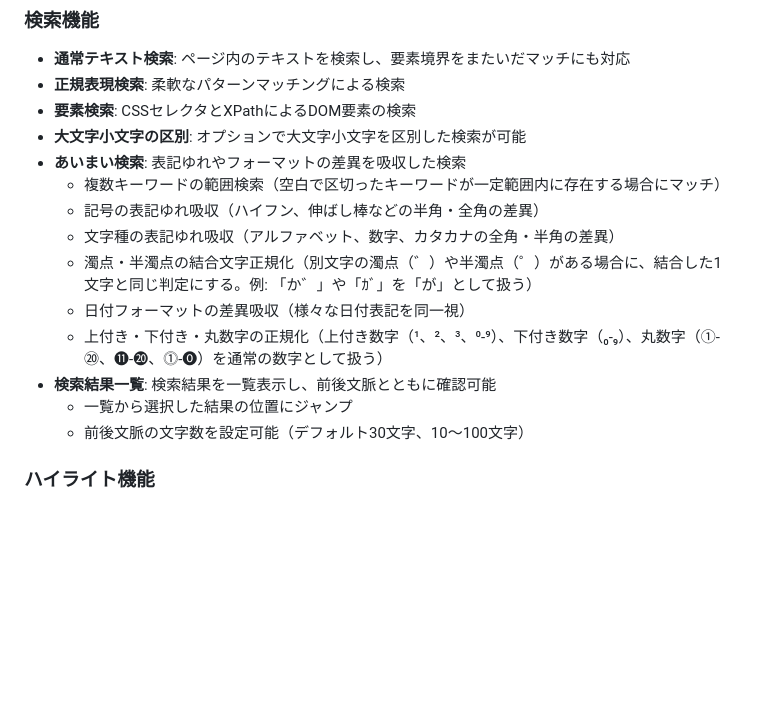
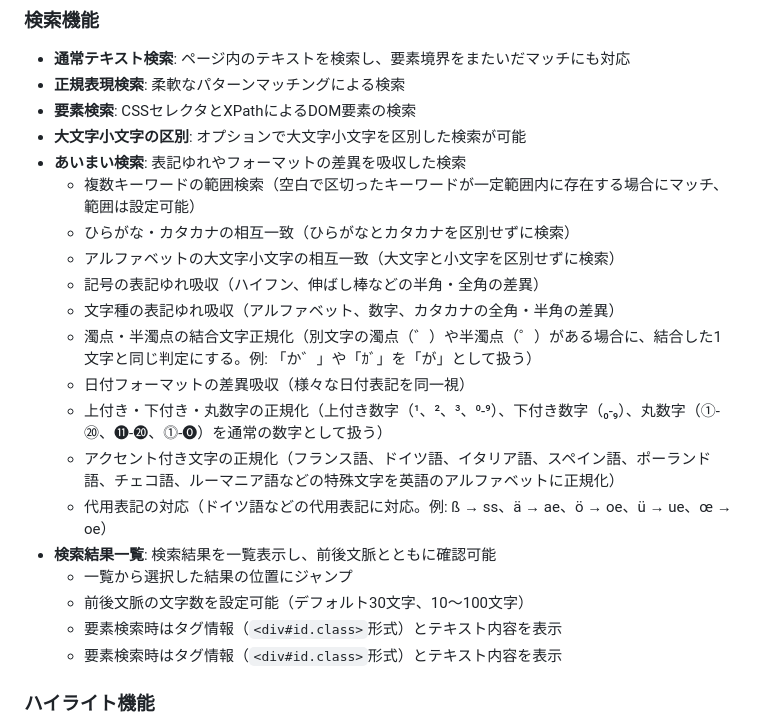
Before and after one commit to naokirin/chrome_ext_pattern_lens, a Markdown page: README.md, the part around the change printed below. Rendered like a GitHub page; blank space fills up the shorter version.

```diff
--- a/README.md
+++ b/README.md
@@ -10,15 +10,21 @@ Chrome拡張機能：正規表現とDOM要素検索に対応した高度なペ
 - **要素検索**: CSSセレクタとXPathによるDOM要素の検索
 - **大文字小文字の区別**: オプションで大文字小文字を区別した検索が可能
 - **あいまい検索**: 表記ゆれやフォーマットの差異を吸収した検索
-  - 複数キーワードの範囲検索（空白で区切ったキーワードが一定範囲内に存在する場合にマッチ）
+  - 複数キーワードの範囲検索（空白で区切ったキーワードが一定範囲内に存在する場合にマッチ、範囲は設定可能）
+  - ひらがな・カタカナの相互一致（ひらがなとカタカナを区別せずに検索）
+  - アルファベットの大文字小文字の相互一致（大文字と小文字を区別せずに検索）
   - 記号の表記ゆれ吸収（ハイフン、伸ばし棒などの半角・全角の差異）
   - 文字種の表記ゆれ吸収（アルファベット、数字、カタカナの全角・半角の差異）
   - 濁点・半濁点の結合文字正規化（別文字の濁点（゛）や半濁点（゜）がある場合に、結合した1文字と同じ判定にする。例: 「か゛」や「ｶﾞ」を「が」として扱う）
   - 日付フォーマットの差異吸収（様々な日付表記を同一視）
   - 上付き・下付き・丸数字の正規化（上付き数字（¹、²、³、⁰-⁹）、下付き数字（₀-₉）、丸数字（①-⑳、⓫-⓴、⓵-⓿）を通常の数字として扱う）
+  - アクセント付き文字の正規化（フランス語、ドイツ語、イタリア語、スペイン語、ポーランド語、チェコ語、ルーマニア語などの特殊文字を英語のアルファベットに正規化）
+  - 代用表記の対応（ドイツ語などの代用表記に対応。例: ß → ss、ä → ae、ö → oe、ü → ue、œ → oe）
 - **検索結果一覧**: 検索結果を一覧表示し、前後文脈とともに確認可能
   - 一覧から選択した結果の位置にジャンプ
   - 前後文脈の文字数を設定可能（デフォルト30文字、10〜100文字）
+  - 要素検索時はタグ情報（`<div#id.class>`形式）とテキスト内容を表示
+  - 要素検索時はタグ情報（`<div#id.class>`形式）とテキスト内容を表示
 
 ### ハイライト機能
 - **オーバーレイ方式**: DOM構造を変更せずに検索結果をハイライト表示
```
Also changed, not shown: other parts of README.md (+37 -2 lines).
